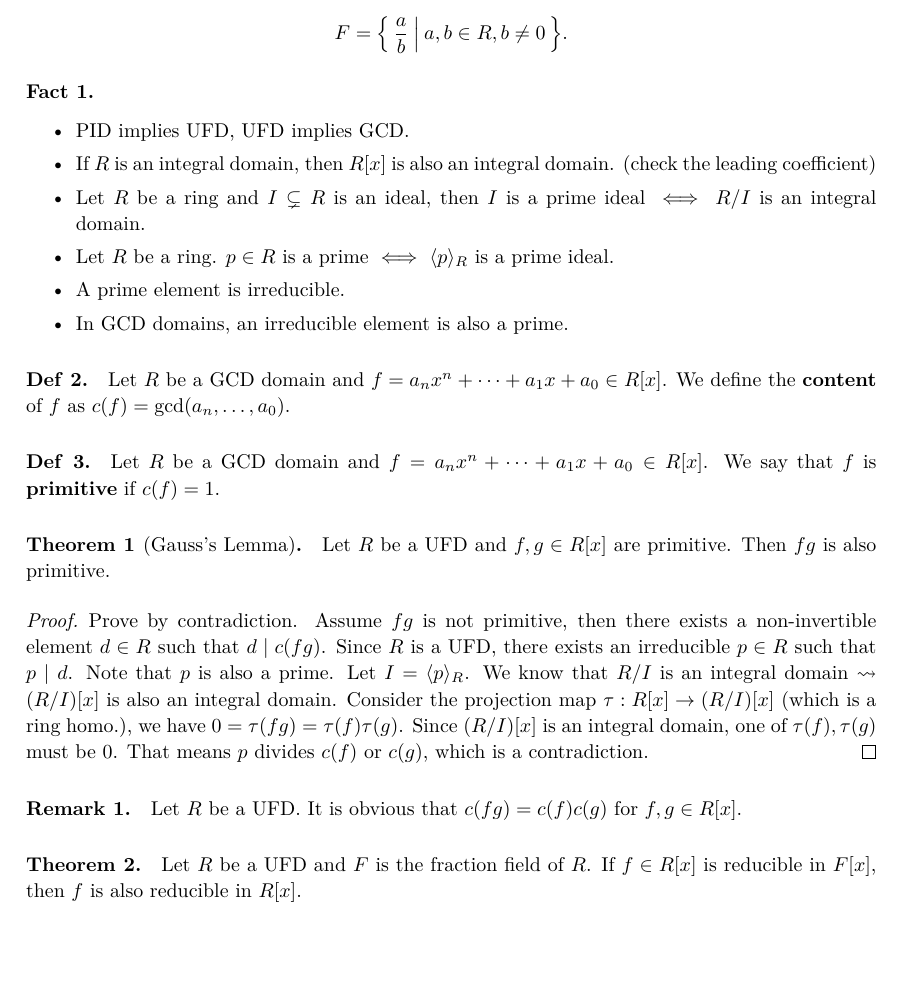
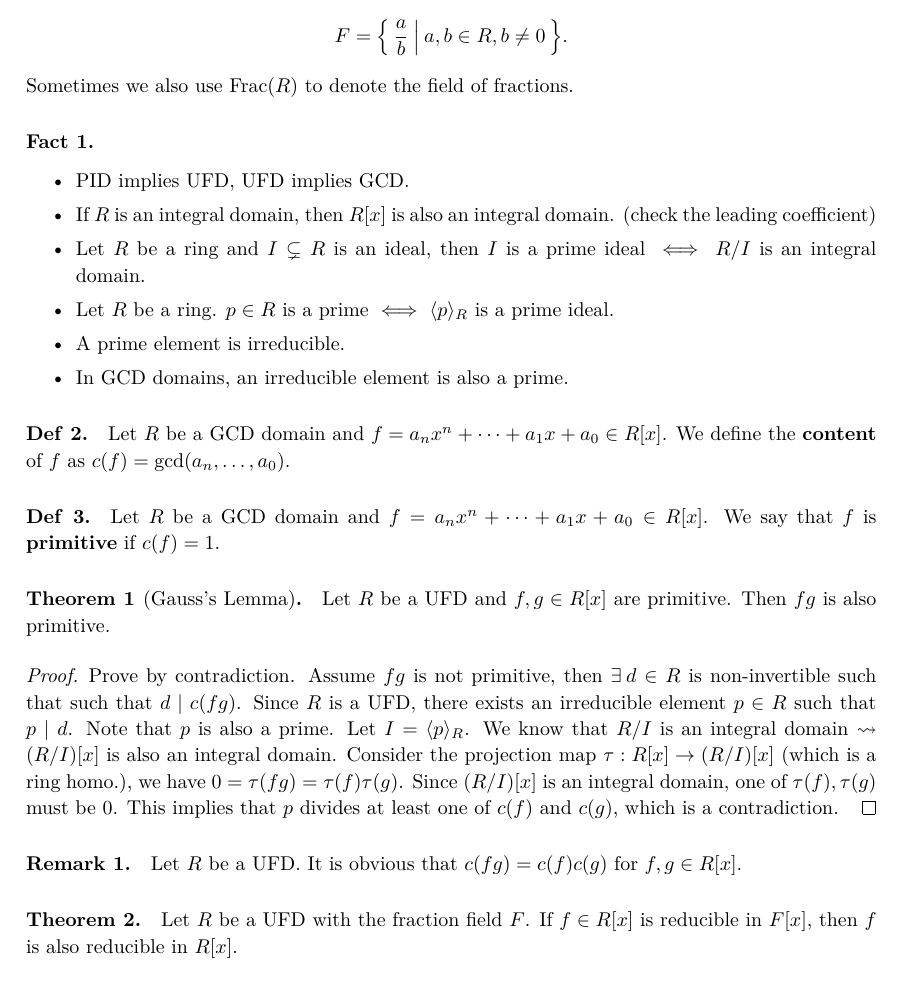
Before and after one commit to leomao/algebra-gauss-lemma, a LaTeX document (gauss-lemma.tex): part of page 1 of 2, cut so that both start at the same text, the shorter picture padded with empty space. Compiled offline with XeLaTeX.

Commit message:
Small tweak

```diff
--- a/gauss-lemma.tex
+++ b/gauss-lemma.tex
@@ -338,6 +338,7 @@ We recap some basic definitions and facts first:
 \begin{definition}[field of fractions]
   Let $R$ be a integral domain. The {\bf fraction field} $F$ of $R$
   is \[ F = \Set*{\frac{a}{b} \given a, b \in R, b \ne 0}. \]
+  Sometimes we also use $\text{Frac}(R)$ to denote the field of fractions.
 \end{definition}
 
 \begin{fact} \mbox{}
@@ -368,16 +369,17 @@ We recap some basic definitions and facts first:
   Let $R$ be a UFD and $f, g \in R[x]$ are primitive. Then $fg$
   is also primitive.
   \begin{proof}
-    Prove by contradiction. Assume $fg$ is not primitive, then there
-    exists a non-invertible element $d \in R$ such that $d \mid c(fg)$.
-    Since $R$ is a UFD, there exists an irreducible $p \in R$
+    Prove by contradiction. Assume $fg$ is not primitive, then
+    $\exists d \in R$ is non-invertible such that such that $d \mid c(fg)$.
+    Since $R$ is a UFD, there exists an irreducible element $p \in R$
     such that $p \mid d$. Note that $p$ is also a prime. Let $I = \gen{p}_R$.
     We know that $\quot{R}{I}$ is an integral domain $\leadsto$
     $(\quot{R}{I})[x]$ is also an integral domain.
     Consider the projection map $\tau: R[x] \to (\quot{R}{I})[x]$ (which is
     a ring homo.), we have $0 = \tau(fg) = \tau(f)\tau(g)$. Since
     $(\quot{R}{I})[x]$ is an integral domain, one of $\tau(f), \tau(g)$ must
-    be $0$. That means $p$ divides $c(f)$ or $c(g)$, which is a contradiction.
+    be $0$. This implies that $p$ divides at least one of $c(f)$ and $c(g)$,
+    which is a contradiction.
   \end{proof}
 \end{theorem}
 
@@ -386,7 +388,7 @@ We recap some basic definitions and facts first:
 \end{remark}
 
 \begin{theorem}
-  Let $R$ be a UFD and $F$ is the fraction field of $R$. If $f \in R[x]$
+  Let $R$ be a UFD with the fraction field $F$. If $f \in R[x]$
   is reducible in $F[x]$, then $f$ is also reducible in $R[x]$.
 
   \begin{proof}
```
Also changed, not shown: gauss-lemma.tex (2 more changed lines).
